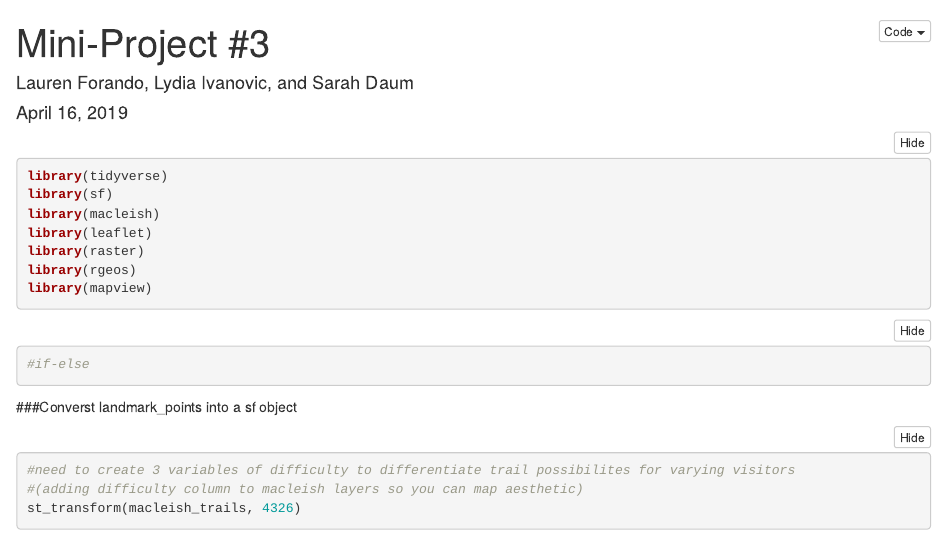
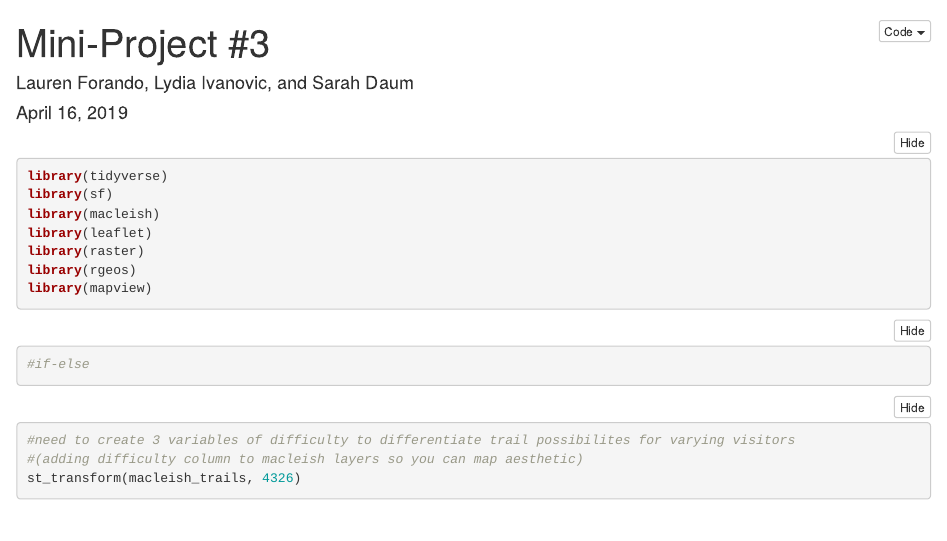
Before and after one commit to lforando/mini-project-3, an R Markdown document (MP3.Rmd): the page in a window 1100 px wide, from its top. Rendered offline with R 4.5, knitr and Pandoc, with nearby package versions; folded parts are opened; some code elsewhere in the file could not run offline.

Commit message:
Correct inline comments

````diff
--- a/MP3.Rmd
+++ b/MP3.Rmd
@@ -201,5 +201,4 @@ landmark_points <- tribble(~point, ~lat, ~lon,
 )
 ```
 
-###Converst landmark_points into a sf object
 ```{r, include = FALSE}
````
Also changed, not shown: MP3.Rmd (1 more changed lines).
